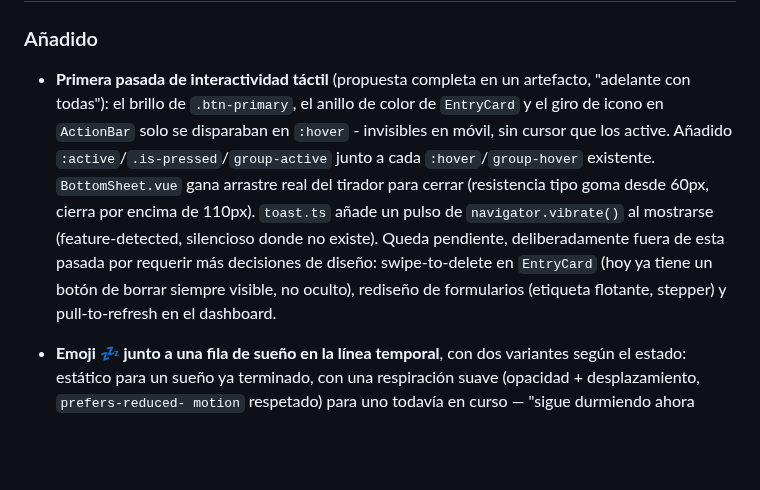
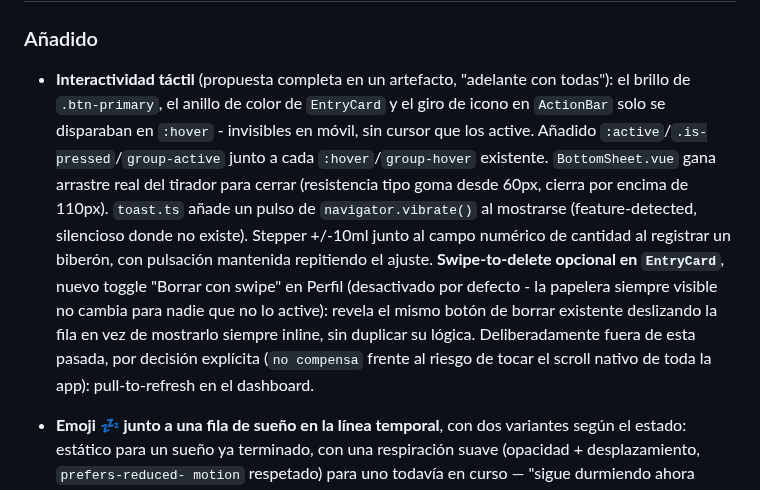
Before and after one commit to OdeiRZ/PequeDex, a Markdown page: CHANGELOG.md, the part around the change. GitHub-like rendering; blank space fills up the shorter version.

Commit message:
Actualizar CHANGELOG: stepper de ml y swipe-to-delete opcional

```diff
--- a/CHANGELOG.md
+++ b/CHANGELOG.md
@@ -9,20 +9,25 @@ proyecto usa [Versionado Semántico](https://semver.org/lang/es/).
 
 ### Añadido
 
-- **Primera pasada de interactividad táctil** (propuesta completa en un
-  artefacto, "adelante con todas"): el brillo de `.btn-primary`, el
-  anillo de color de `EntryCard` y el giro de icono en `ActionBar`
-  solo se disparaban en `:hover` - invisibles en móvil, sin cursor que
-  los active. Añadido `:active`/`.is-pressed`/`group-active` junto a
-  cada `:hover`/`group-hover` existente. `BottomSheet.vue` gana
-  arrastre real del tirador para cerrar (resistencia tipo goma desde
-  60px, cierra por encima de 110px). `toast.ts` añade un pulso de
+- **Interactividad táctil** (propuesta completa en un artefacto,
+  "adelante con todas"): el brillo de `.btn-primary`, el anillo de
+  color de `EntryCard` y el giro de icono en `ActionBar` solo se
+  disparaban en `:hover` - invisibles en móvil, sin cursor que los
+  active. Añadido `:active`/`.is-pressed`/`group-active` junto a cada
+  `:hover`/`group-hover` existente. `BottomSheet.vue` gana arrastre
+  real del tirador para cerrar (resistencia tipo goma desde 60px,
+  cierra por encima de 110px). `toast.ts` añade un pulso de
   `navigator.vibrate()` al mostrarse (feature-detected, silencioso
-  donde no existe). Queda pendiente, deliberadamente fuera de esta
-  pasada por requerir más decisiones de diseño: swipe-to-delete en
-  `EntryCard` (hoy ya tiene un botón de borrar siempre visible, no
-  oculto), rediseño de formularios (etiqueta flotante, stepper) y
-  pull-to-refresh en el dashboard.
+  donde no existe). Stepper +/-10ml junto al campo numérico de
+  cantidad al registrar un biberón, con pulsación mantenida repitiendo
+  el ajuste. **Swipe-to-delete opcional en `EntryCard`**, nuevo toggle
+  "Borrar con swipe" en Perfil (desactivado por defecto - la papelera
+  siempre visible no cambia para nadie que no lo active): revela el
+  mismo botón de borrar existente deslizando la fila en vez de
+  mostrarlo siempre inline, sin duplicar su lógica. Deliberadamente
+  fuera de esta pasada, por decisión explícita (`no compensa` frente
+  al riesgo de tocar el scroll nativo de toda la app): pull-to-refresh
+  en el dashboard.
 - **Emoji 💤 junto a una fila de sueño en la línea temporal**, con dos
   variantes según el estado: estático para un sueño ya terminado, con
   una respiración suave (opacidad + desplazamiento, `prefers-reduced-
```
